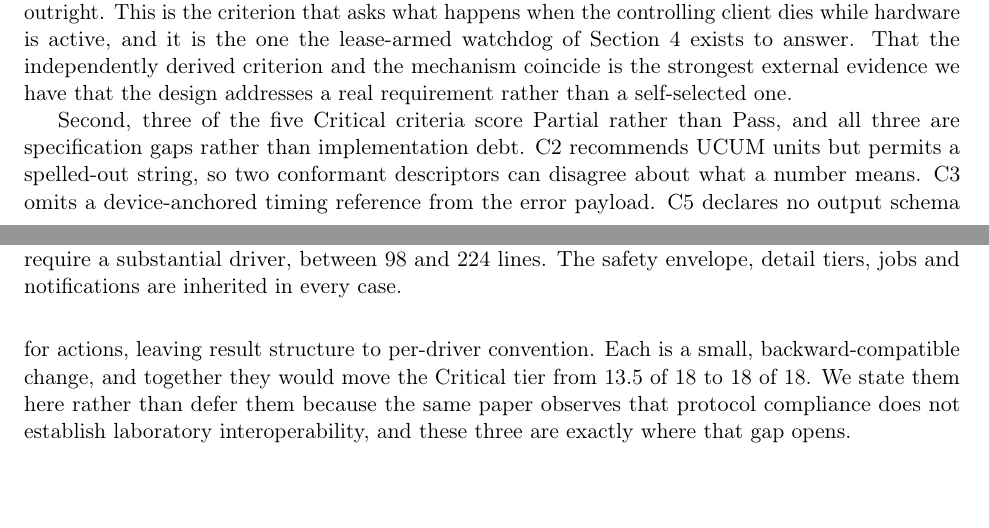
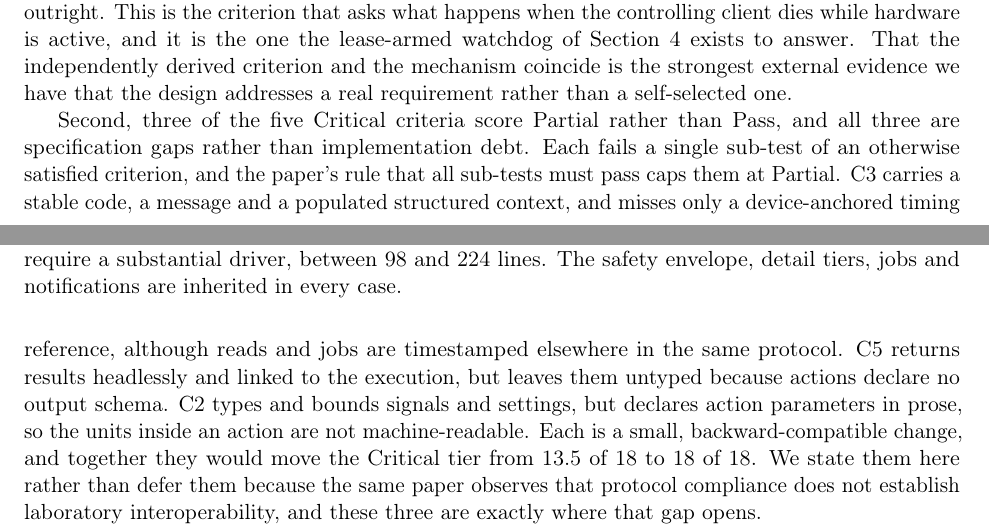
Before and after one commit to kushalsinha/openmhp, a LaTeX paper (paper/openmhp.tex): two parts of pages 13 and 14 of 19, joined at a grey line, cut so that both start at the same text, the shorter picture padded with empty space. Compiled offline with pdfLaTeX.

Commit message:
Correct the C2/C3/C5 evidence lines to credit what the protocol has
The first pass described these as missing capabilities. They are not.
Each satisfies the criterion except for one sub-test, and the paper's
all-sub-tests rule is what caps them at Partial.

C3 carries a stable code, a message and a genuinely populated
structured context: LimitViolation carries the violated bound,
InvalidValue the expected type, NotLeased the holder and reason. Only
the device-anchored timing reference is absent, which is odd given
signals/read returns ts and jobs carry started and finished.

C5 returns the result headlessly with its execution id, state, outcome
and timestamps. It misses only the typed-result requirement, since
result is Any and actions declare no returns schema.

C2 types and bounds signals and settings. Its real gap is narrower and
sharper than stated: action parameters are declared in prose, so the
units inside an action are not machine-readable at all.

Scores are unchanged; the justification is now specific enough to act
on, and each gap is one backward-compatible field.

Co-Authored-By: Claude Opus 5 <noreply@anthropic.com>

```diff
--- a/paper/openmhp.tex
+++ b/paper/openmhp.tex
@@ -571,11 +571,14 @@ mechanism coincide is the strongest external evidence we have that the design ad
 real requirement rather than a self-selected one.
 
 Second, three of the five Critical criteria score Partial rather than Pass, and all three
-are specification gaps rather than implementation debt. C2 recommends UCUM units but permits
-a spelled-out string, so two conformant descriptors can disagree about what a number means.
-C3 omits a device-anchored timing reference from the error payload. C5 declares no output
-schema for actions, leaving result structure to per-driver convention. Each is a small,
-backward-compatible change, and together they would move the Critical tier from 13.5 of 18 to
+are specification gaps rather than implementation debt. Each fails a single
+sub-test of an otherwise satisfied criterion, and the paper's rule that all sub-tests must
+pass caps them at Partial. C3 carries a stable code, a message and a populated structured
+context, and misses only a device-anchored timing reference, although reads and jobs are
+timestamped elsewhere in the same protocol. C5 returns results headlessly and linked to the
+execution, but leaves them untyped because actions declare no output schema. C2 types and
+bounds signals and settings, but declares action parameters in prose, so the units inside an
+action are not machine-readable. Each is a small, backward-compatible change, and together they would move the Critical tier from 13.5 of 18 to
 18 of 18. We state them here rather than defer them because the same paper observes that
 protocol compliance does not establish laboratory interoperability, and these three are
 exactly where that gap opens.
```
Also changed, not shown: paper/figures/tab_scorecard.tex (+3 -3 lines), paper/openmhp.pdf.
